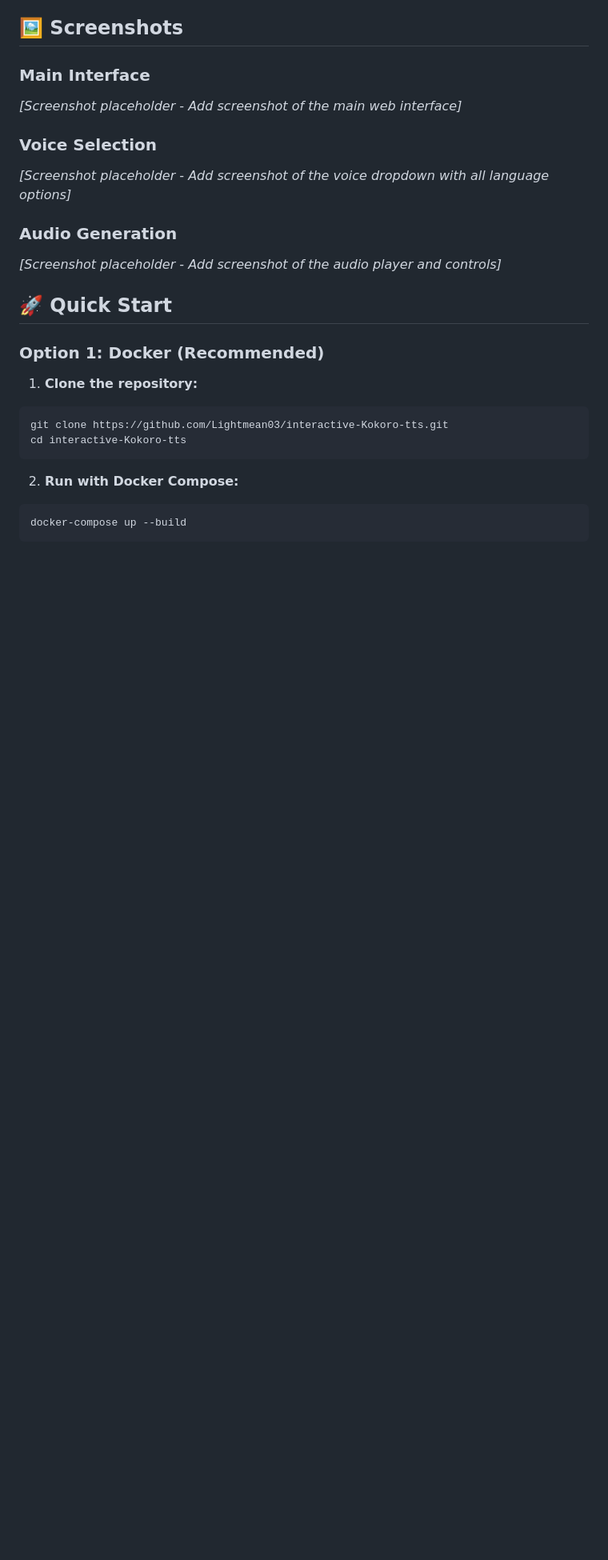
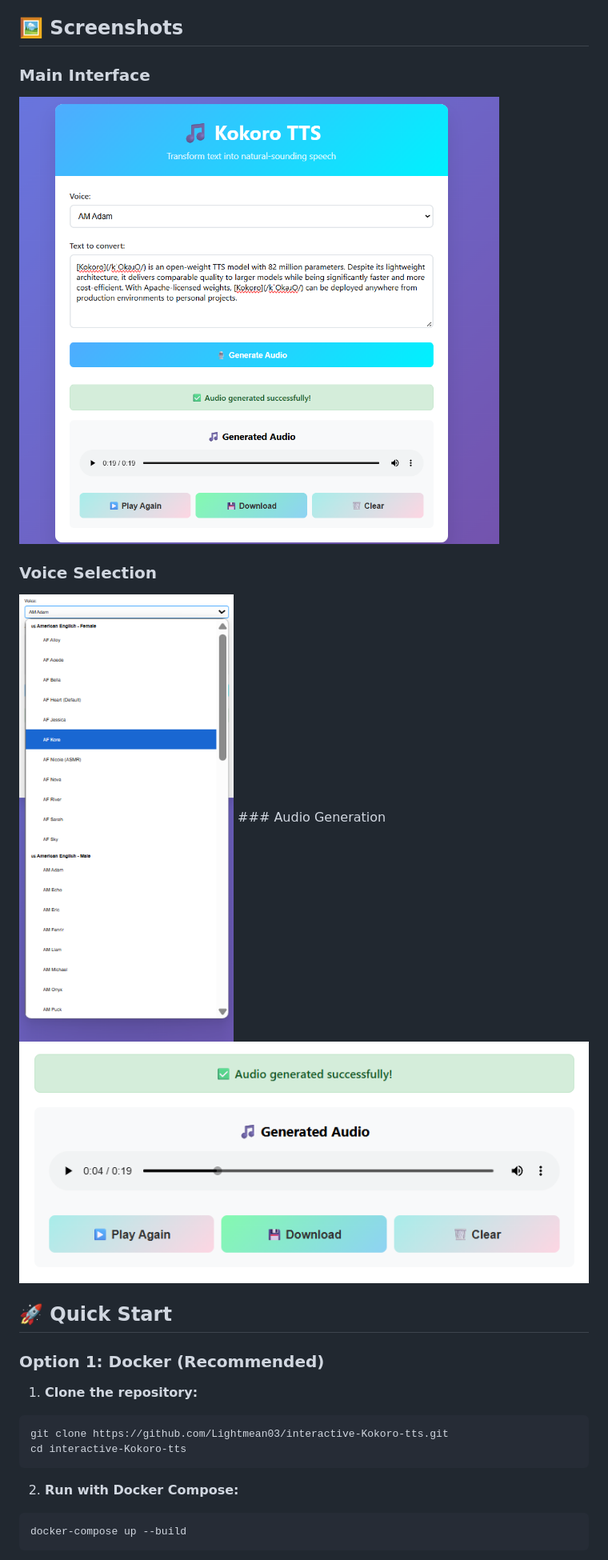
Before and after one commit to Lightmean03/interactive-Kokoro-tts, a Markdown page: Readme.md, the part around the change. Shown: that part at 80% size. GitHub-like rendering; blank space fills up the shorter version.

Commit message:
Update Readme.md with screenshots

```diff
--- a/Readme.md
+++ b/Readme.md
@@ -21,13 +21,12 @@ A web-based frontend for the [Kokoro Text-to-Speech model](https://huggingface.c
 ## 🖼️ Screenshots
 
 ### Main Interface
-*[Screenshot placeholder - Add screenshot of the main web interface]*
+<img src="https://github.com/Lightmean03/interactive-Kokoro-tts/blob/master/Example%20Screenshots/ttsMainSC.png?raw=true" alt="Screenshot of Site">
 
 ### Voice Selection
-*[Screenshot placeholder - Add screenshot of the voice dropdown with all language options]*
-
+<img src="https://github.com/Lightmean03/interactive-Kokoro-tts/blob/master/Example%20Screenshots/ttsVoiceMenuSC.png?raw=true" alt="Voice Selection Picture">
 ### Audio Generation
-*[Screenshot placeholder - Add screenshot of the audio player and controls]*
+<img src="https://github.com/Lightmean03/interactive-Kokoro-tts/blob/master/Example%20Screenshots/ttsAudioMenuSC.png?raw=true" alt="Audio Generation and Control Picture">
 
 ## 🚀 Quick Start
 
```
